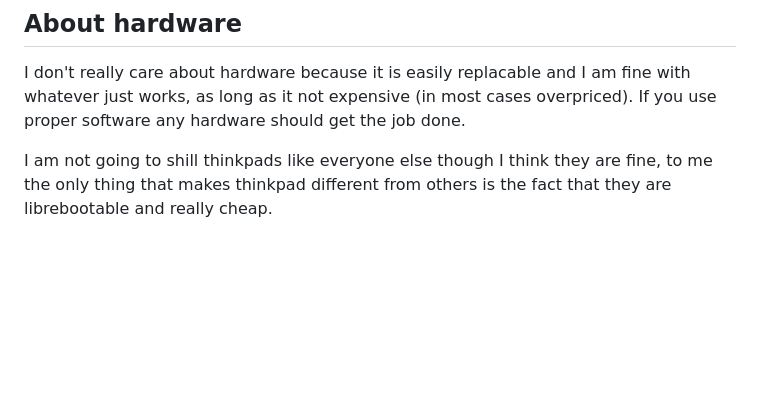
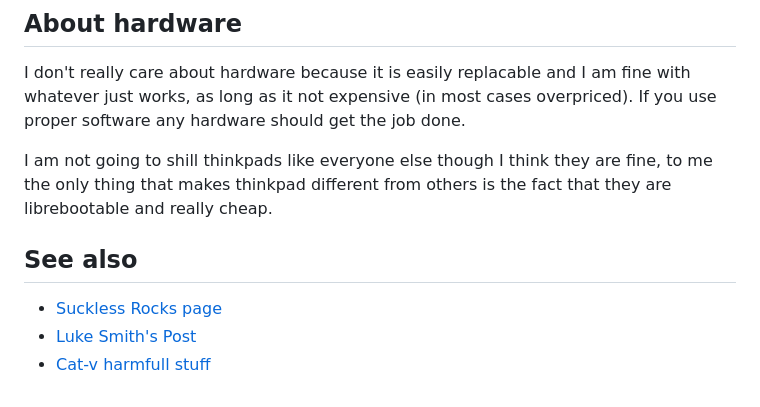
Before and after one commit to sfarajli/farajli.net, a Markdown page: software/software.md, the part around the change. GitHub-like rendering; blank space fills up the shorter version.

Commit message:
`see also` added to software page

```diff
--- a/software/software.md
+++ b/software/software.md
@@ -64,3 +64,8 @@ as long as it not expensive (in most cases overpriced). If you use proper softwa
 
 I am not going to shill thinkpads like everyone else though I think they are fine, to me the only thing
 that makes thinkpad different from others is the fact that they are librebootable and really cheap.
+
+## See also
+* [Suckless Rocks page](https://suckless.org/rocks/)
+* [Luke Smith's Post](https://lukesmith.xyz/programs/)
+* [Cat-v harmfull stuff](https://harmful.cat-v.org/software/)
```
